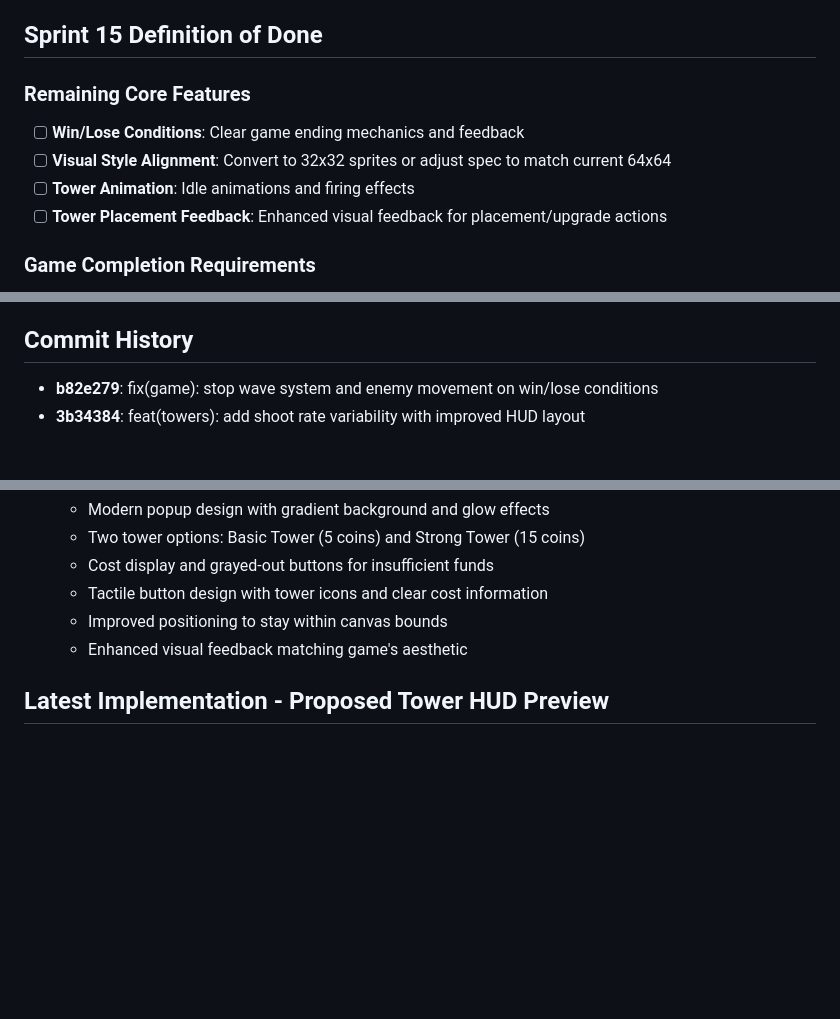
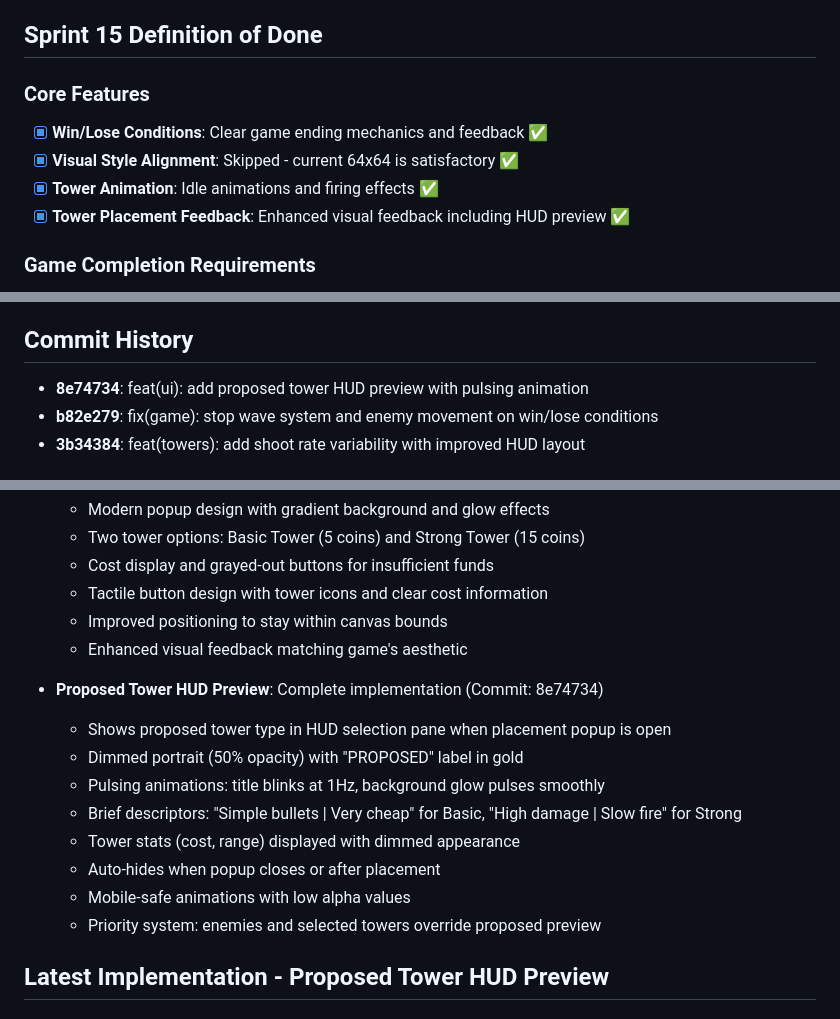
Before and after one commit to Jaxsbr/CuteDefense, a Markdown page: .cursor/session-logs/2025-09-30-sprint15-final-polish.md, 3 parts joined by grey strips. GitHub-like rendering; blank space fills up the shorter version.

Commit message:
docs(session): update Sprint 15 progress with proposed tower preview

```diff
--- a/.cursor/session-logs/2025-09-30-sprint15-final-polish.md
+++ b/.cursor/session-logs/2025-09-30-sprint15-final-polish.md
@@ -17,11 +17,11 @@ Sprint 15 focuses on final polish and game completion, implementing the remainin
 
 ## Sprint 15 Definition of Done
 
-### Remaining Core Features
-- [ ] **Win/Lose Conditions**: Clear game ending mechanics and feedback
-- [ ] **Visual Style Alignment**: Convert to 32x32 sprites or adjust spec to match current 64x64
-- [ ] **Tower Animation**: Idle animations and firing effects
-- [ ] **Tower Placement Feedback**: Enhanced visual feedback for placement/upgrade actions
+### Core Features
+- [x] **Win/Lose Conditions**: Clear game ending mechanics and feedback ✅
+- [x] **Visual Style Alignment**: Skipped - current 64x64 is satisfactory ✅
+- [x] **Tower Animation**: Idle animations and firing effects ✅
+- [x] **Tower Placement Feedback**: Enhanced visual feedback including HUD preview ✅
 
 ### Game Completion Requirements
 - [ ] **Final Game Balance**: Ensure all systems work harmoniously
@@ -69,6 +69,7 @@ Sprint 15 focuses on final polish and game completion, implementing the remainin
 - **Status**: Major UI enhancements completed, moving to final testing
 
 ## Commit History
+- **8e74734**: feat(ui): add proposed tower HUD preview with pulsing animation
 - **b82e279**: fix(game): stop wave system and enemy movement on win/lose conditions
 - **3b34384**: feat(towers): add shoot rate variability with improved HUD layout
 
@@ -115,6 +116,16 @@ Sprint 15 focuses on final polish and game completion, implementing the remainin
   - Improved positioning to stay within canvas bounds
   - Enhanced visual feedback matching game's aesthetic
 
+- **Proposed Tower HUD Preview**: Complete implementation (Commit: 8e74734)
+  - Shows proposed tower type in HUD selection pane when placement popup is open
+  - Dimmed portrait (50% opacity) with "PROPOSED" label in gold
+  - Pulsing animations: title blinks at 1Hz, background glow pulses smoothly
+  - Brief descriptors: "Simple bullets | Very cheap" for Basic, "High damage | Slow fire" for Strong
+  - Tower stats (cost, range) displayed with dimmed appearance
+  - Auto-hides when popup closes or after placement
+  - Mobile-safe animations with low alpha values
+  - Priority system: enemies and selected towers override proposed preview
+
 ## Latest Implementation - Proposed Tower HUD Preview
 
 ### Implementation Complete
```
